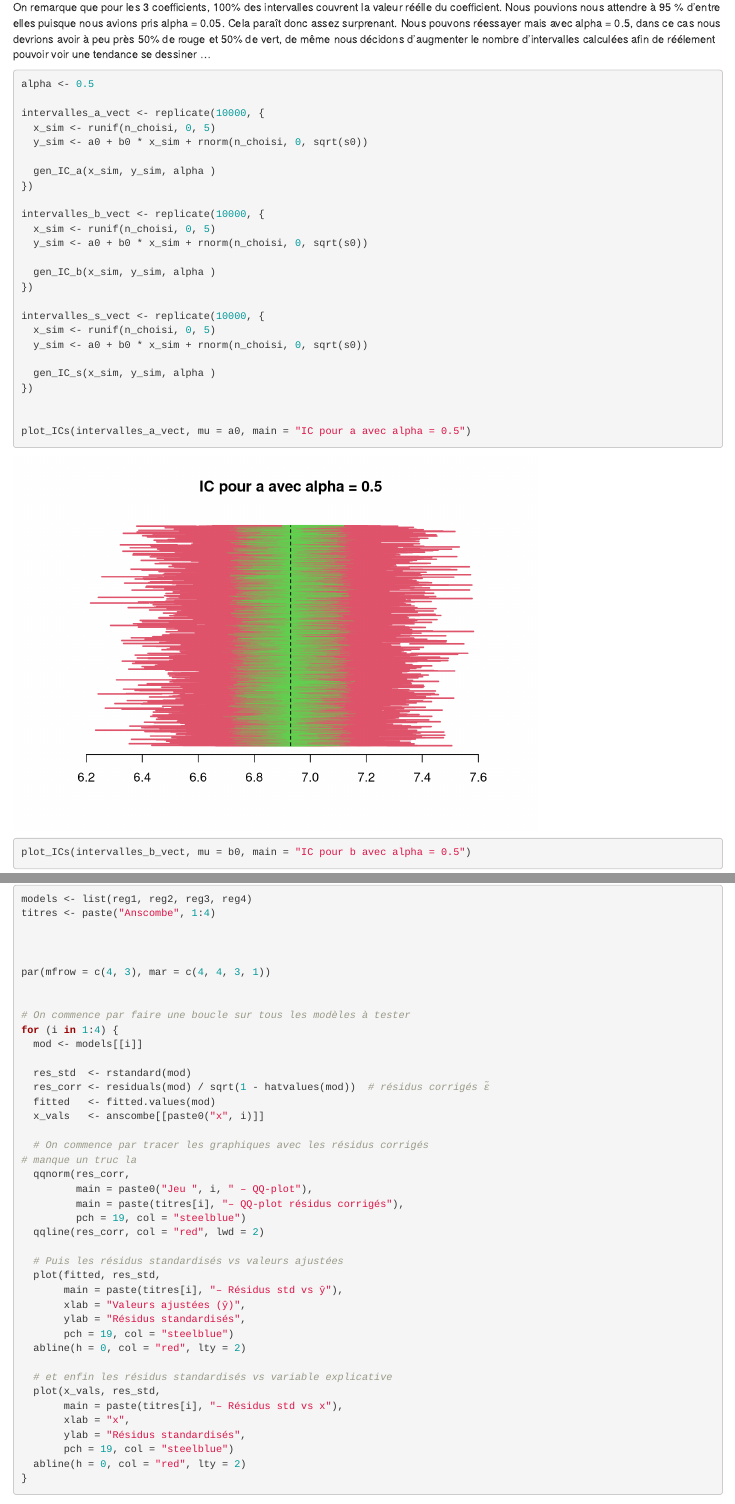
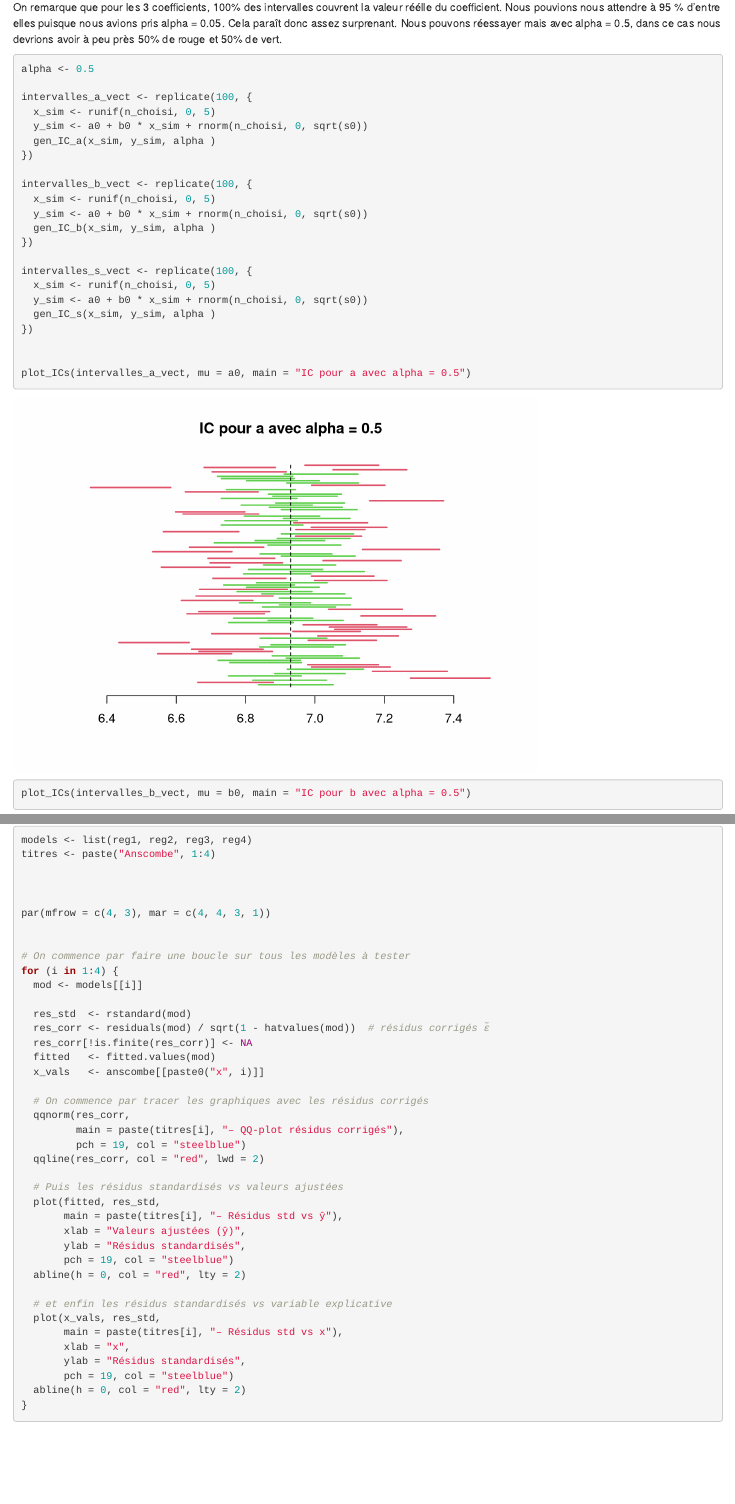
Before and after one commit to ecid-hub/AC04-project, an R Markdown document (rapport.rmd): the page in a window 1100 px wide, from 12520 px down, and a second part further down, joined at a grey line. Rendered offline with R 4.5, knitr and Pandoc, with nearby package versions; code that draws random numbers runs with fixed seeds of ours; some code elsewhere in the file could not run offline.

Commit message:
Corrections

````diff
--- a/rapport.rmd
+++ b/rapport.rmd
@@ -451,29 +449,26 @@ plot_ICs(intervalles_s_vect, mu = s0, main = "IC pour σ²")
 
 **Commentaire** :
 
-On remarque que pour les 3 coefficients, 100% des intervalles couvrent la valeur réélle du coefficient. Nous pouvions nous attendre à 95 % d'entre elles puisque nous avions pris alpha = 0.05. Cela paraît donc assez surprenant. Nous pouvons réessayer mais avec alpha = 0.5, dans ce cas nous devrions avoir à peu près 50% de rouge et 50% de vert, de même nous décidons d'augmenter le nombre d'intervalles calculées afin de réélement pouvoir voir une tendance se dessiner ...
+On remarque que pour les 3 coefficients, 100% des intervalles couvrent la valeur réélle du coefficient. Nous pouvions nous attendre à 95 % d'entre elles puisque nous avions pris alpha = 0.05. Cela paraît donc assez surprenant. Nous pouvons réessayer mais avec alpha = 0.5, dans ce cas nous devrions avoir à peu près 50% de rouge et 50% de vert.
 
 ```{r}
 alpha <- 0.5
 
-intervalles_a_vect <- replicate(10000, {
+intervalles_a_vect <- replicate(100, {
   x_sim <- runif(n_choisi, 0, 5)
   y_sim <- a0 + b0 * x_sim + rnorm(n_choisi, 0, sqrt(s0))
-
   gen_IC_a(x_sim, y_sim, alpha )
 })
 
-intervalles_b_vect <- replicate(10000, {
+intervalles_b_vect <- replicate(100, {
   x_sim <- runif(n_choisi, 0, 5)
   y_sim <- a0 + b0 * x_sim + rnorm(n_choisi, 0, sqrt(s0))
-
   gen_IC_b(x_sim, y_sim, alpha )
 })
 
-intervalles_s_vect <- replicate(10000, {
+intervalles_s_vect <- replicate(100, {
   x_sim <- runif(n_choisi, 0, 5)
   y_sim <- a0 + b0 * x_sim + rnorm(n_choisi, 0, sqrt(s0))
-
   gen_IC_s(x_sim, y_sim, alpha )
 })
 
@@ -614,13 +609,12 @@ for (i in 1:4) {
 
   res_std  <- rstandard(mod)
   res_corr <- residuals(mod) / sqrt(1 - hatvalues(mod))  # résidus corrigés ε̃
+  res_corr[!is.finite(res_corr)] <- NA
   fitted   <- fitted.values(mod)
   x_vals   <- anscombe[[paste0("x", i)]]
 
   # On commence par tracer les graphiques avec les résidus corrigés
-# manque un truc la
   qqnorm(res_corr,
-         main = paste0("Jeu ", i, " – QQ-plot"),
          main = paste(titres[i], "– QQ-plot résidus corrigés"),
          pch = 19, col = "steelblue")
   qqline(res_corr, col = "red", lwd = 2)
````
Also changed, not shown: rapport.rmd (2 more changed lines).
